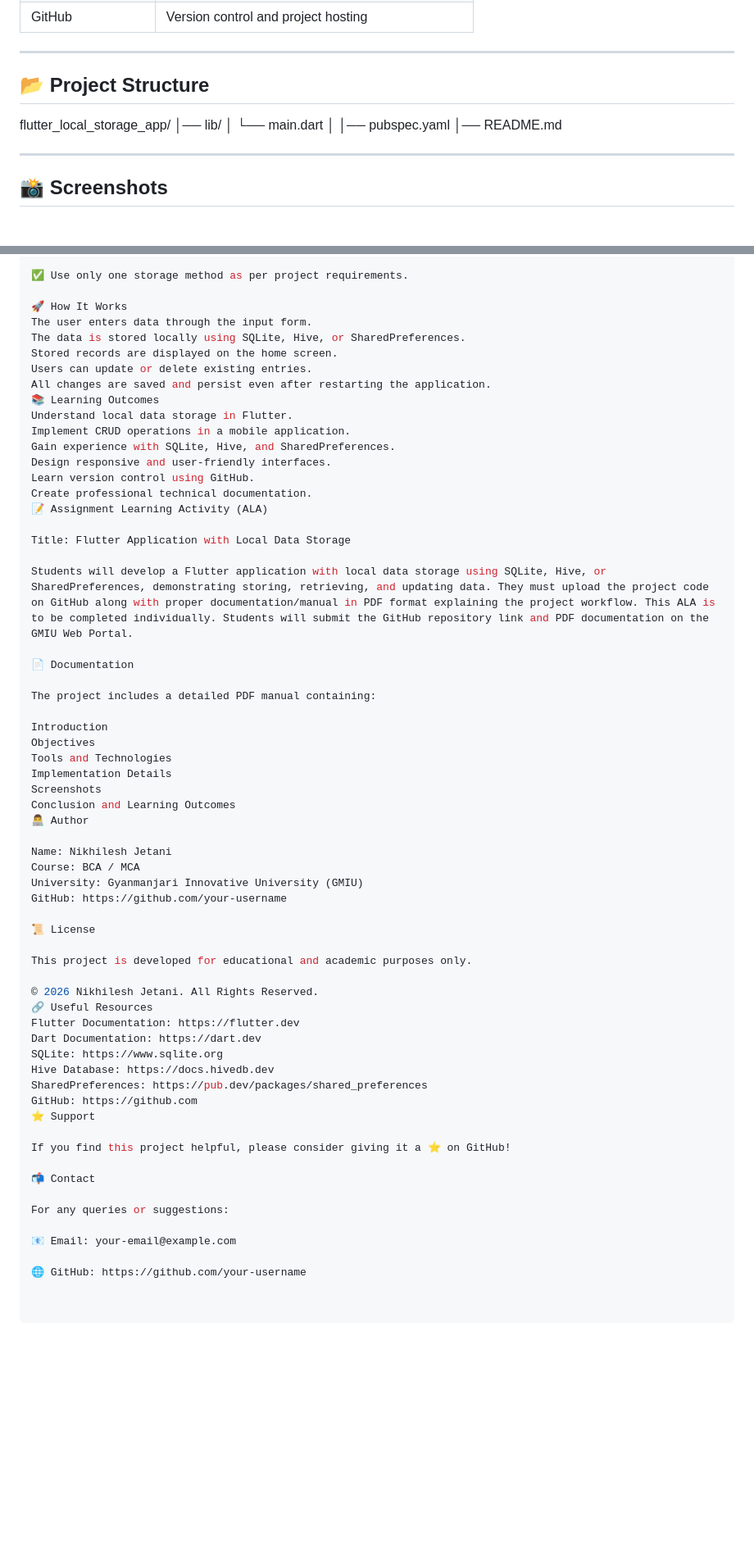
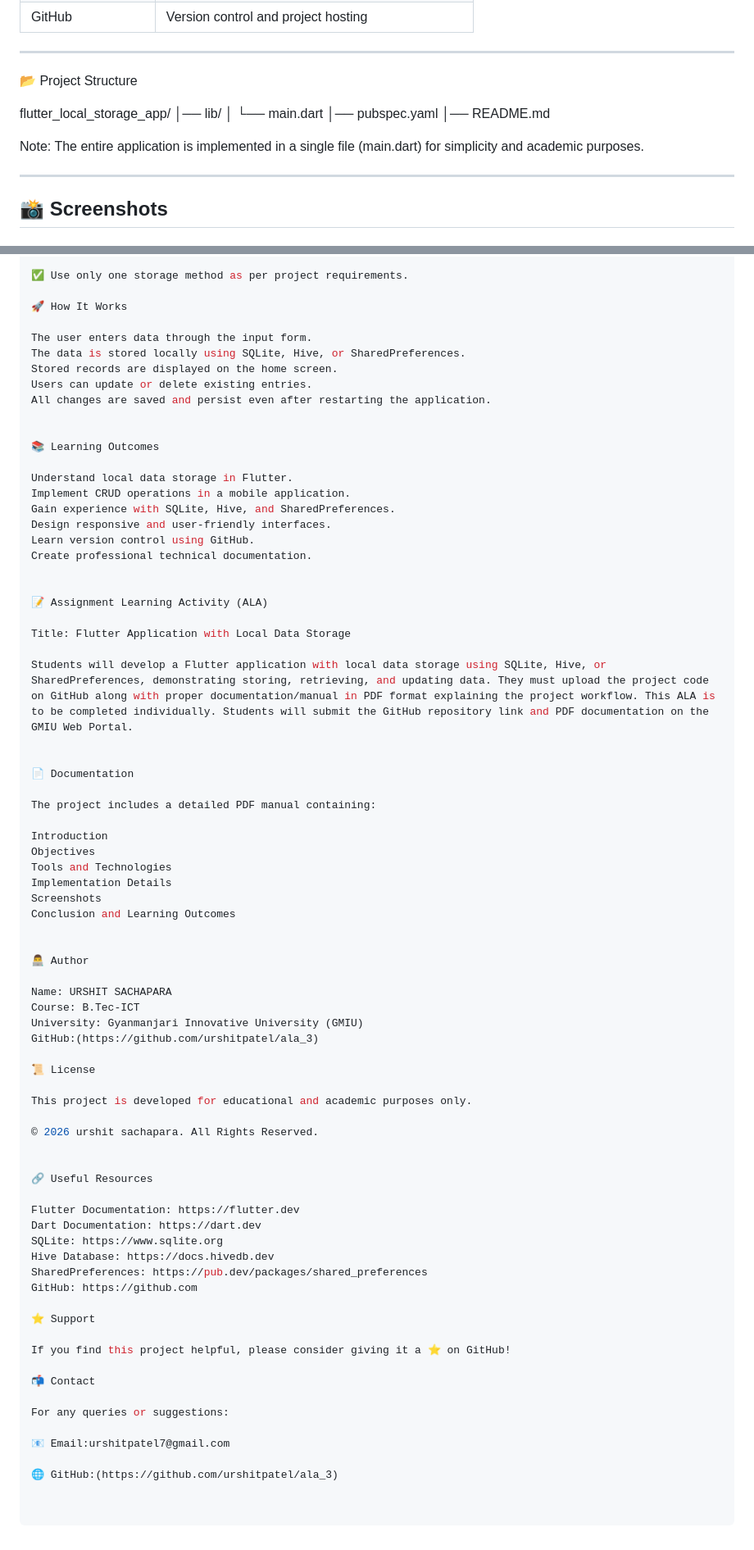
Before and after one commit to urshitpatel/ala_3, a Markdown page: README.md, 2 parts joined by grey strips. Shown at 82% size. GitHub-like rendering; blank space fills up the shorter version.

```diff
--- a/README.md
+++ b/README.md
@@ -48,14 +48,15 @@ The **Flutter Local Storage App** is designed to help students understand persis
 
 ---
 
-## 📂 Project Structure
+📂 Project Structure
 
 flutter_local_storage_app/
 │── lib/
 │ └── main.dart
-│
 │── pubspec.yaml
 │── README.md
+
+Note: The entire application is implemented in a single file (main.dart) for simplicity and academic purposes.
 
 ---
 
@@ -115,23 +124,30 @@ dependencies:
 ✅ Use only one storage method as per project requirements.
 
 🚀 How It Works
+
 The user enters data through the input form.
 The data is stored locally using SQLite, Hive, or SharedPreferences.
 Stored records are displayed on the home screen.
 Users can update or delete existing entries.
 All changes are saved and persist even after restarting the application.
+
+
 📚 Learning Outcomes
+
 Understand local data storage in Flutter.
 Implement CRUD operations in a mobile application.
 Gain experience with SQLite, Hive, and SharedPreferences.
 Design responsive and user-friendly interfaces.
 Learn version control using GitHub.
 Create professional technical documentation.
+
+
 📝 Assignment Learning Activity (ALA)
 
 Title: Flutter Application with Local Data Storage
 
 Students will develop a Flutter application with local data storage using SQLite, Hive, or SharedPreferences, demonstrating storing, retrieving, and updating data. They must upload the project code on GitHub along with proper documentation/manual in PDF format explaining the project workflow. This ALA is to be completed individually. Students will submit the GitHub repository link and PDF documentation on the GMIU Web Portal.
+
 
 📄 Documentation
 
@@ -143,25 +159,31 @@ Tools and Technologies
 Implementation Details
 Screenshots
 Conclusion and Learning Outcomes
+
+
 👨‍💻 Author
 
-Name: Nikhilesh Jetani
-Course: BCA / MCA
+Name: URSHIT SACHAPARA
+Course: B.Tec-ICT
 University: Gyanmanjari Innovative University (GMIU)
-GitHub: https://github.com/your-username
+GitHub:(https://github.com/urshitpatel/ala_3)
 
 📜 License
 
 This project is developed for educational and academic purposes only.
 
-© 2026 Nikhilesh Jetani. All Rights Reserved.
+© 2026 urshit sachapara. All Rights Reserved.
+
+
 🔗 Useful Resources
+
 Flutter Documentation: https://flutter.dev
 Dart Documentation: https://dart.dev
 SQLite: https://www.sqlite.org
 Hive Database: https://docs.hivedb.dev
 SharedPreferences: https://pub.dev/packages/shared_preferences
 GitHub: https://github.com
+
 ⭐ Support
 
 If you find this project helpful, please consider giving it a ⭐ on GitHub!
@@ -170,6 +192,6 @@ If you find this project helpful, please consider giving it a ⭐ on GitHub!
 
 For any queries or suggestions:
 
-📧 Email: your-email@example.com
+📧 Email:urshitpatel7@gmail.com
 
-🌐 GitHub: https://github.com/your-username
+🌐 GitHub:(https://github.com/urshitpatel/ala_3)
```
Also changed, not shown: other parts of README.md (+8 -0 lines).
